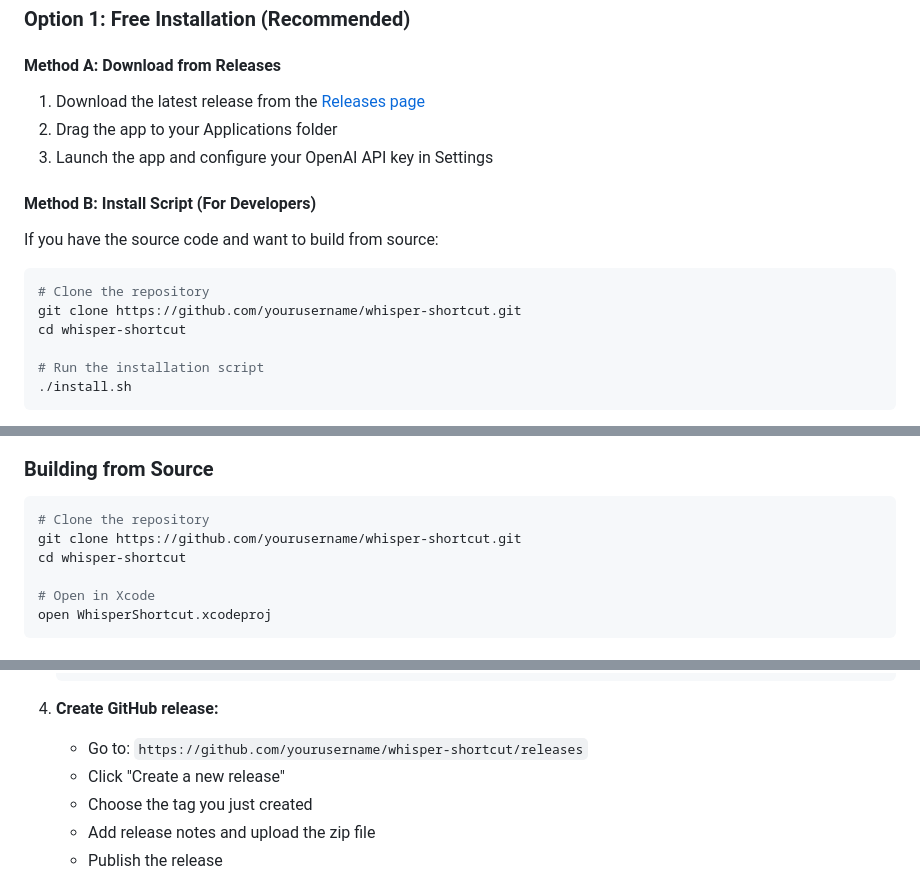
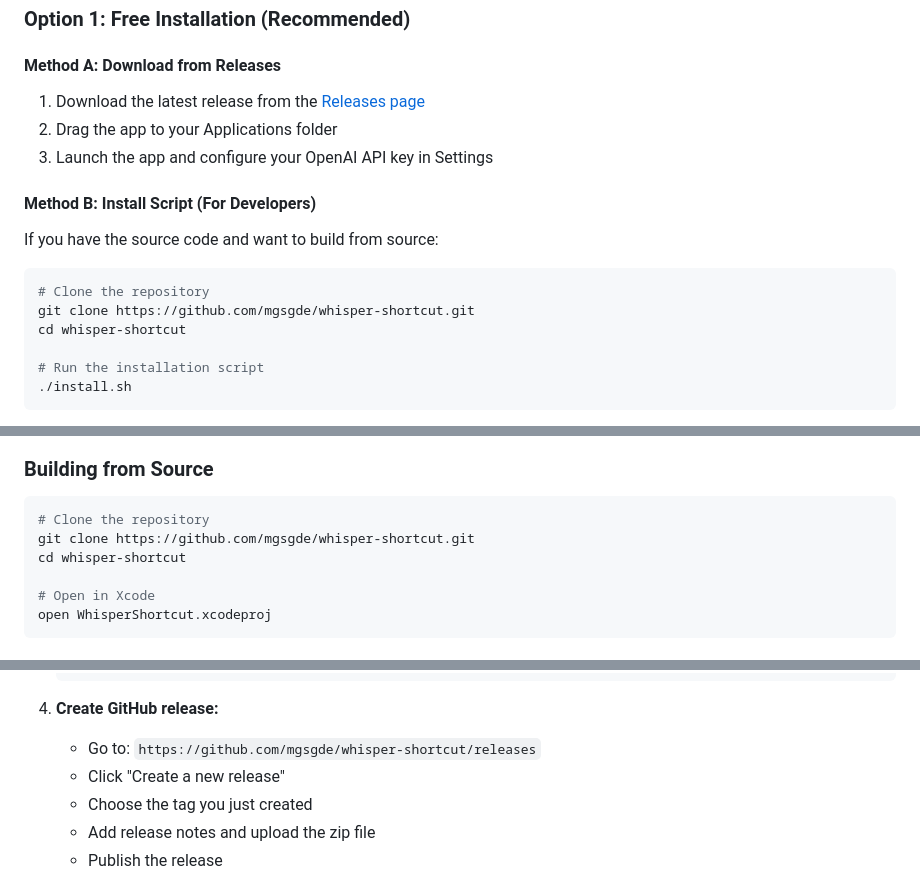
Before and after one commit to mgsgde/whisper-shortcut, a Markdown page: README.md, 3 parts joined by grey strips. GitHub-like rendering.

Commit message:
Bug fix.

````diff
--- a/README.md
+++ b/README.md
@@ -28,7 +28,7 @@ If you have the source code and want to build from source:
 
 ```bash
 # Clone the repository
-git clone https://github.com/yourusername/whisper-shortcut.git
+git clone https://github.com/mgsgde/whisper-shortcut.git
 cd whisper-shortcut
 
 # Run the installation script
@@ -128,7 +128,7 @@ When transcription fails (due to network issues, timeouts, or server errors), th
 
 ```bash
 # Clone the repository
-git clone https://github.com/yourusername/whisper-shortcut.git
+git clone https://github.com/mgsgde/whisper-shortcut.git
 cd whisper-shortcut
 
 # Open in Xcode
@@ -199,7 +199,7 @@ The project includes a release script that automates the GitHub release process:
    ```
 
 4. **Create GitHub release:**
-   - Go to: `https://github.com/yourusername/whisper-shortcut/releases`
+   - Go to: `https://github.com/mgsgde/whisper-shortcut/releases`
    - Click "Create a new release"
    - Choose the tag you just created
    - Add release notes and upload the zip file
````
Also changed, not shown: other parts of README.md (+1 -1 lines).
